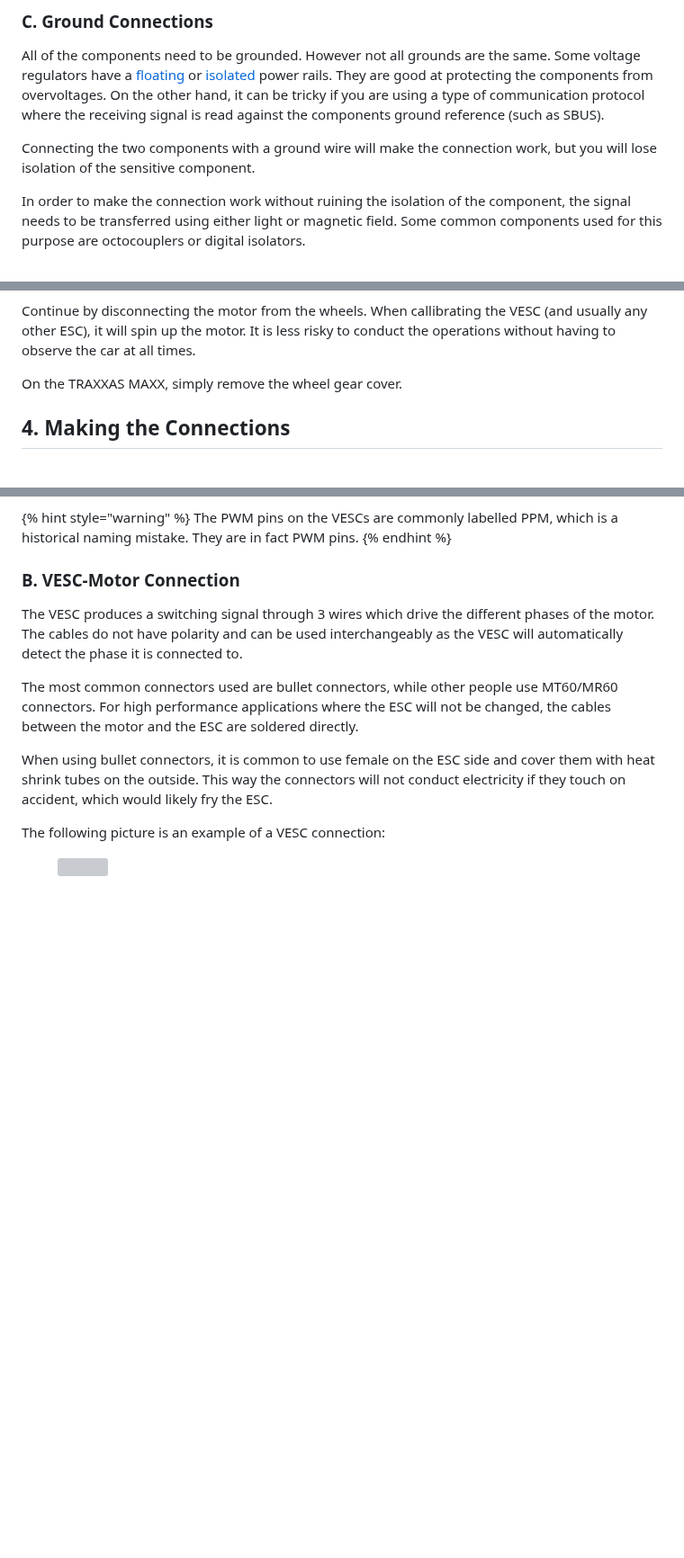
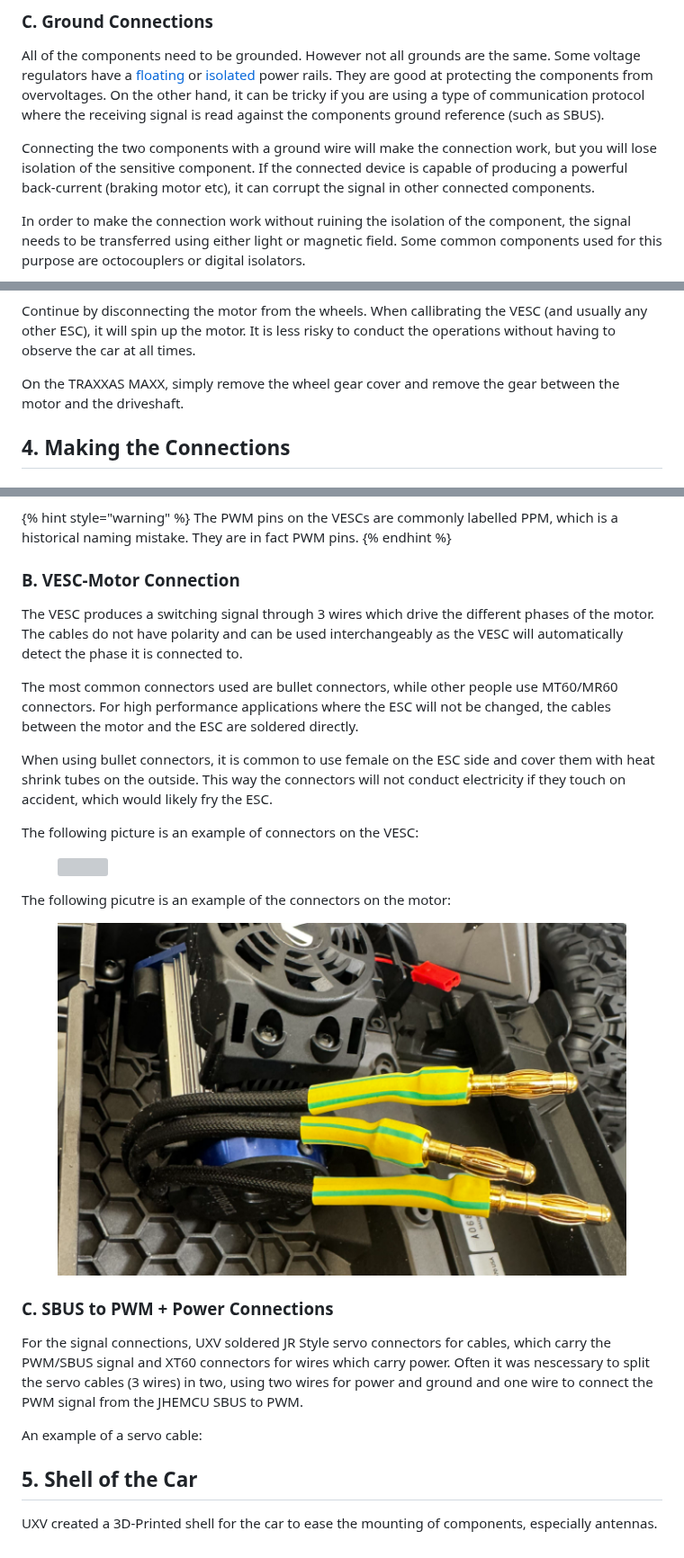
Before and after one commit to zdeno-sekerak/UXV-Documentation, a Markdown page: doodle-labs-integration-into-uxv/wiring-for-control-of-unmanned-vehicle-using-sbus.md, 3 parts joined by grey strips. Shown at 90% size. Drawn GitHub-style; pictures changed too: .gitbook/assets/Screenshot 2026-06-19 095408.png (added); blank space fills up the shorter version; grey boxes are pictures that could not be loaded.

Commit message:
GITBOOK-72: No subject

```diff
--- a/doodle-labs-integration-into-uxv/wiring-for-control-of-unmanned-vehicle-using-sbus.md
+++ b/doodle-labs-integration-into-uxv/wiring-for-control-of-unmanned-vehicle-using-sbus.md
@@ -69,7 +69,7 @@ It is common to have several components drawing power connected to the battery.
 
 All of the components need to be grounded. However not all grounds are the same. Some voltage regulators have a [floating](../#floating-power-rail) or [isolated](../#isolated-power-rail) power rails. They are good at protecting the components from overvoltages. On the other hand, it can be tricky if you are using a type of communication protocol where the receiving signal is read against the components ground reference (such as SBUS).
 
-Connecting the two components with a ground wire will make the connection work, but you will lose isolation of the sensitive component.
+Connecting the two components with a ground wire will make the connection work, but you will lose isolation of the sensitive component. If the connected device is capable of producing a powerful back-current (braking motor etc), it can corrupt the signal in other connected components.&#x20;
 
 In order to make the connection work without ruining the isolation of the component, the signal needs to be transferred using either light or magnetic field. Some common components used for this purpose are octocouplers or digital isolators.
 
@@ -95,7 +95,7 @@ After:
 
 Continue by disconnecting the motor from the wheels. When callibrating the VESC (and usually any other ESC), it will spin up the motor. It is less risky to conduct the operations without having to observe the car at all times.
 
-On the TRAXXAS MAXX, simply remove the wheel gear cover.
+On the TRAXXAS MAXX, simply remove the wheel gear cover and remove the gear between the motor and the driveshaft.
 
 ## 4. Making the Connections
 
@@ -139,6 +139,20 @@ The most common connectors used are bullet connectors, while other people use MT
 
 When using bullet connectors, it is common to use female on the ESC side and cover them with heat shrink tubes on the outside. This way the connectors will not conduct electricity if they touch on accident, which would likely fry the ESC.
 
-The following picture is an example of a VESC connection:
+The following picture is an example of connectors on the VESC:
 
 <figure><img src="../.gitbook/assets/Screenshot 2026-06-19 082308.png" alt=""><figcaption></figcaption></figure>
+
+The following picutre is an example of the connectors on the motor:
+
+<figure><img src="../.gitbook/assets/Screenshot 2026-06-19 095408.png" alt=""><figcaption></figcaption></figure>
+
+### C. SBUS to PWM + Power Connections
+
+For the signal connections, UXV soldered JR Style servo connectors for cables, which carry the PWM/SBUS signal and XT60 connectors for wires which carry power. Often it was nescessary to split the servo cables (3 wires) in two, using two wires for power and ground and one wire to connect the PWM signal from the JHEMCU SBUS to PWM.
+
+An example of a servo cable:
+
+## 5. Shell of the Car
+
+UXV created a 3D-Printed shell for the car to ease the mounting of components, especially antennas.
```
Also changed, not shown: other parts of doodle-labs-integration-into-uxv/wiring-for-control-of-unmanned-vehicle-using-sbus.md (+1 -1 lines), .gitbook/assets/SBUS-Rc-Car-Connection (10).png (added), .gitbook/assets/Screenshot 2026-06-19 095249.png (added).
